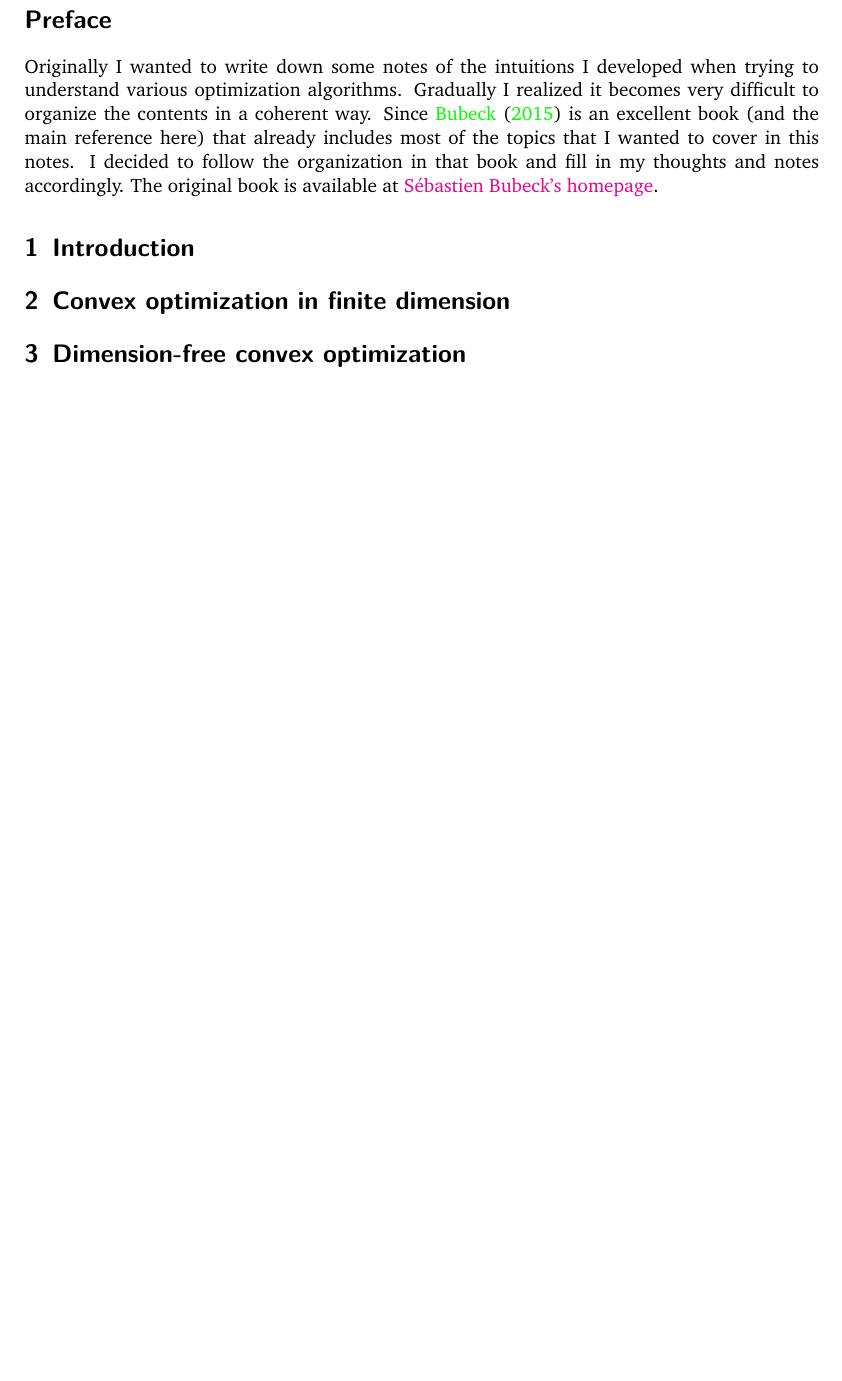
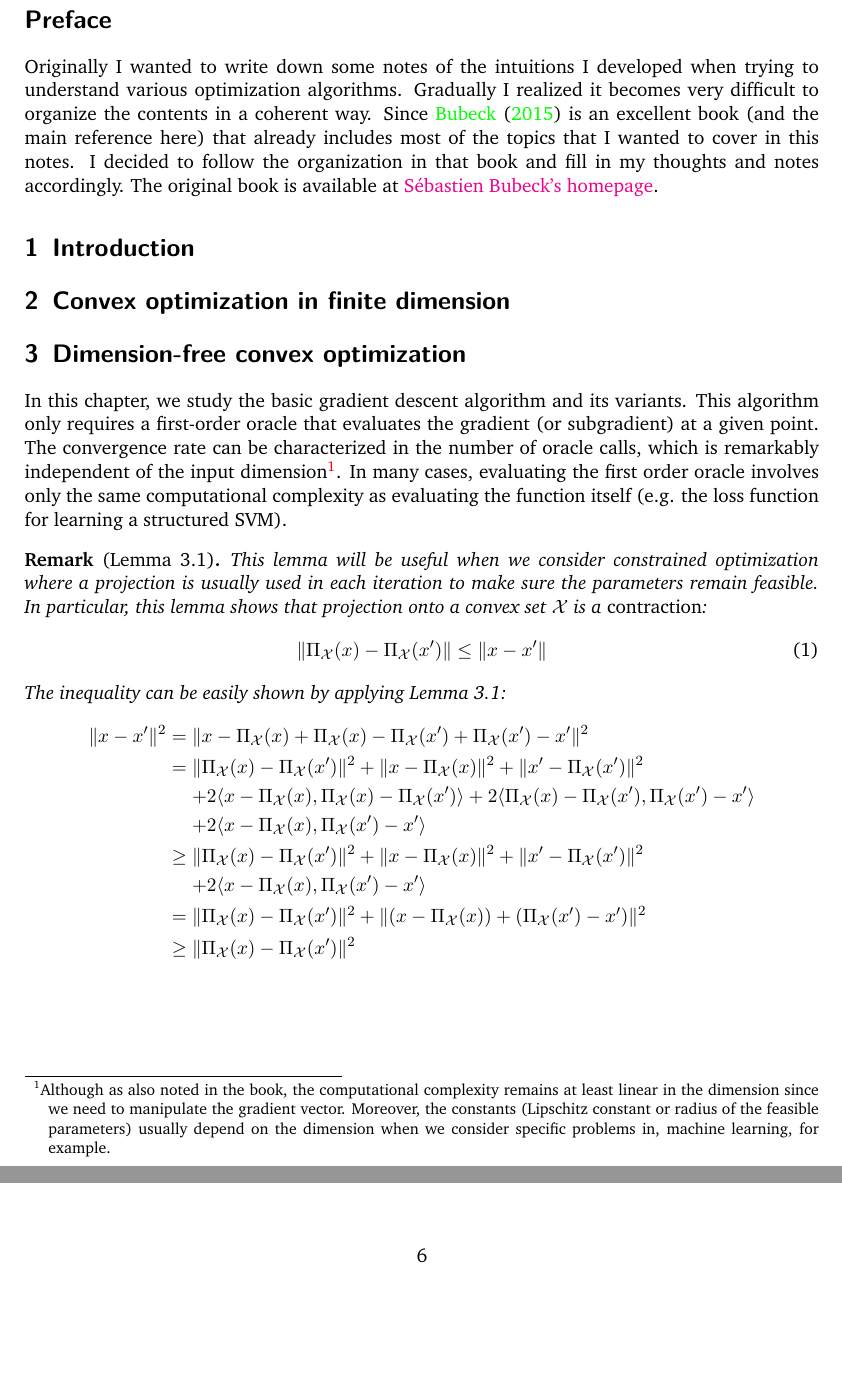
Before and after one commit to pluskid/optimization-intuition, a LaTeX document (optim-intuition.tex): part of page 2 of 11 before the commit and two parts of pages 2 and 6 of 12 after it, the two joined at a grey line, cut so that both start at the same text, the shorter picture padded with empty space. Compiled offline with pdfLaTeX.

Commit message:
projection is contraction

```diff
--- a/optim-intuition.tex
+++ b/optim-intuition.tex
@@ -112,6 +112,43 @@ homepage}.
 \section{Introduction}
 \section{Convex optimization in finite dimension}
 \section{Dimension-free convex optimization}
+In this chapter, we study the basic gradient descent algorithm and its variants. This algorithm only
+requires a first-order oracle that evaluates the gradient (or subgradient) at a given point. The
+convergence rate can be characterized in the number of oracle calls, which is remarkably independent
+of the input dimension\footnote{Although as also noted in the book, the computational complexity
+remains at least linear in the dimension since we need to manipulate the gradient vector. Moreover,
+the constants (Lipschitz constant or radius of the feasible parameters) usually depend on the
+dimension when we consider specific problems in, machine learning, for example.}. In many cases,
+evaluating the first order oracle involves only the same computational complexity as evaluating the
+function itself (e.g. the loss function for learning a structured SVM).
+
+\begin{remark}[Lemma 3.1]
+This lemma will be useful when we consider constrained optimization where a projection is usually
+used in each iteration to make sure the parameters remain feasible. In particular, this lemma shows
+that projection onto a convex set $\sX$ is a \emph{contraction}:
+\begin{equation}
+  \|\Pi_\sX(x)-\Pi_\sX(x')\| \leq \|x-x'\|
+\end{equation}
+The inequality can be easily shown by applying Lemma 3.1:
+\[
+  \begin{aligned}
+  \|x-x'\|^2
+  &= \|x-\Pi_\sX(x) + \Pi_\sX(x)-\Pi_\sX(x') + \Pi_\sX(x') - x'\|^2 \\
+  &= \|\Pi_\sX(x)-\Pi_\sX(x')\|^2 + \|x-\Pi_\sX(x)\|^2 + \|x'-\Pi_\sX(x')\|^2 \\
+  &\mathrel{\phantom{=}}
+     + 2\langle x-\Pi_\sX(x), \Pi_\sX(x)-\Pi_\sX(x')\rangle
+     + 2\langle \Pi_\sX(x)-\Pi_\sX(x'), \Pi_\sX(x')-x'\rangle \\
+  &\mathrel{\phantom{=}}
+     + 2\langle x-\Pi_\sX(x), \Pi_\sX(x')-x'\rangle \\
+  &\geq \|\Pi_\sX(x)-\Pi_\sX(x')\|^2 + \|x-\Pi_\sX(x)\|^2 + \|x'-\Pi_\sX(x')\|^2 \\
+  &\mathrel{\phantom{=}}
+     + 2\langle x-\Pi_\sX(x), \Pi_\sX(x')-x'\rangle \\
+  &= \|\Pi_\sX(x)-\Pi_\sX(x')\|^2 + \|(x-\Pi_\sX(x)) + (\Pi_\sX(x')-x')\|^2 \\
+  &\geq \|\Pi_\sX(x)-\Pi_\sX(x')\|^2
+  \end{aligned}
+\]
+\end{remark}
+
 \subsection{Projected subgradient descent for Lipschitz functions}
 \subsection{Gradient descent for smooth functions}
 \subsection{Conditional gradient descent, aka Frank-Wolfe}
```
Also changed, not shown: optim-intuition.pdf.
